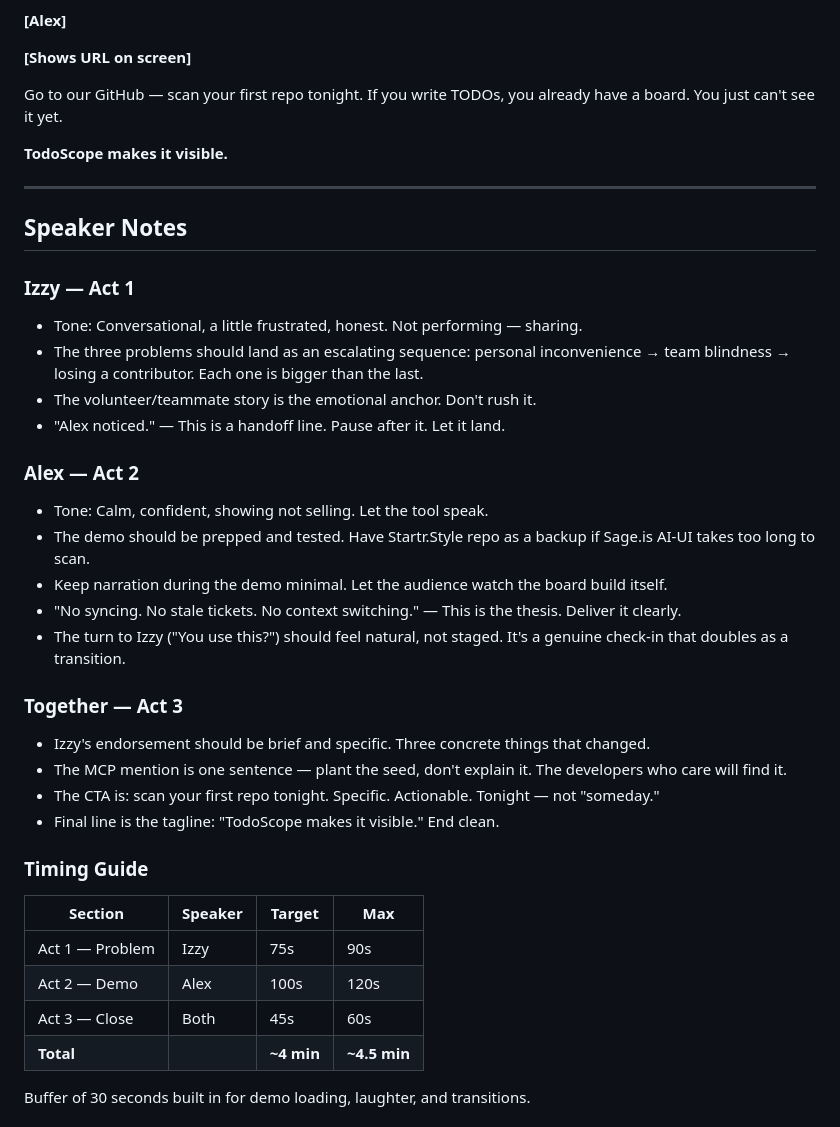
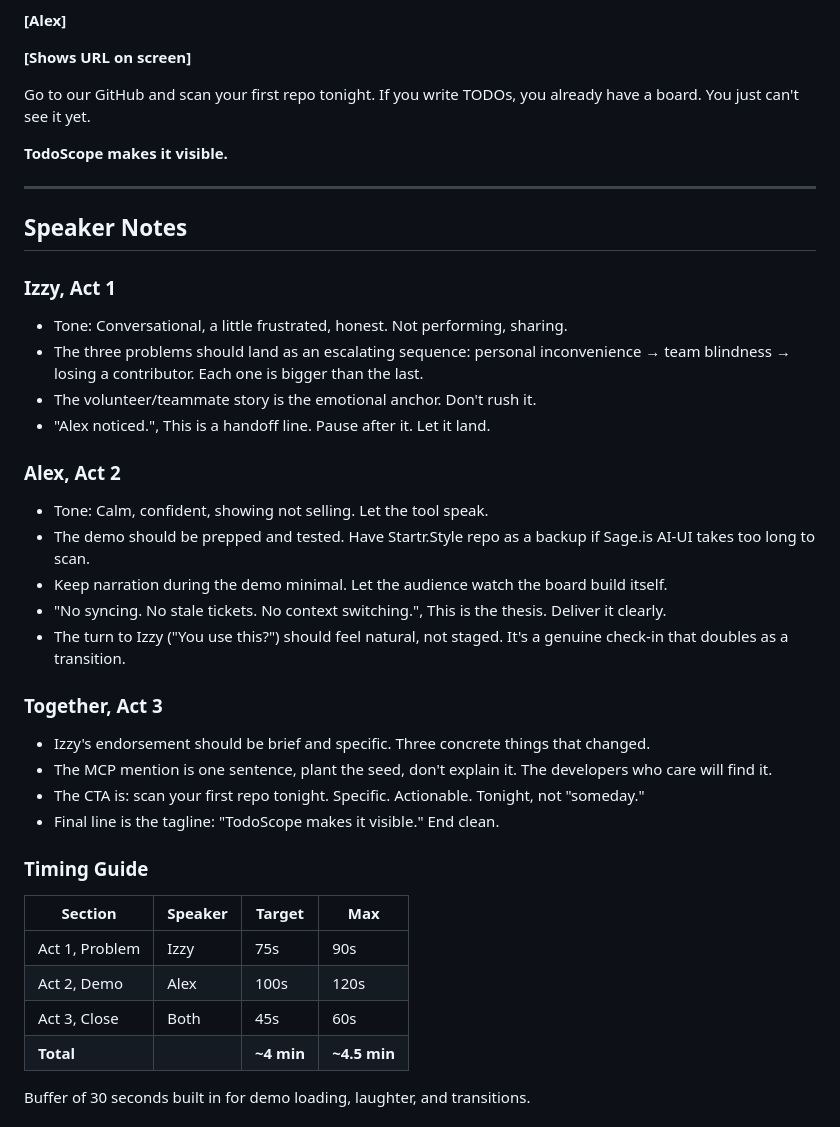
Before and after one commit to Startr/WEB-MCPO-Repo_scanner, a Markdown page: docs/present/07-five-min-duo.md, the part around one of its changes. Drawn GitHub-style.

```diff
--- a/docs/present/07-five-min-duo.md
+++ b/docs/present/07-five-min-duo.md
@@ -79,7 +79,7 @@ We built this because we needed it. We're sharing it because you probably do too
 
 **[Shows URL on screen]**
 
-Go to our GitHub — scan your first repo tonight. If you write TODOs, you already have a board. You just can't see it yet.
+Go to our GitHub and scan your first repo tonight. If you write TODOs, you already have a board. You just can't see it yet.
 
 **TodoScope makes it visible.**
 
@@ -87,31 +87,31 @@ Go to our GitHub — scan your first repo tonight. If you write TODOs, you alrea
 
 ## Speaker Notes
 
-### Izzy — Act 1
-- Tone: Conversational, a little frustrated, honest. Not performing — sharing.
+### Izzy, Act 1
+- Tone: Conversational, a little frustrated, honest. Not performing, sharing.
 - The three problems should land as an escalating sequence: personal inconvenience → team blindness → losing a contributor. Each one is bigger than the last.
 - The volunteer/teammate story is the emotional anchor. Don't rush it.
-- "Alex noticed." — This is a handoff line. Pause after it. Let it land.
+- "Alex noticed.", This is a handoff line. Pause after it. Let it land.
 
-### Alex — Act 2
+### Alex, Act 2
 - Tone: Calm, confident, showing not selling. Let the tool speak.
 - The demo should be prepped and tested. Have Startr.Style repo as a backup if Sage.is AI-UI takes too long to scan.
 - Keep narration during the demo minimal. Let the audience watch the board build itself.
-- "No syncing. No stale tickets. No context switching." — This is the thesis. Deliver it clearly.
+- "No syncing. No stale tickets. No context switching.", This is the thesis. Deliver it clearly.
 - The turn to Izzy ("You use this?") should feel natural, not staged. It's a genuine check-in that doubles as a transition.
 
-### Together — Act 3
+### Together, Act 3
 - Izzy's endorsement should be brief and specific. Three concrete things that changed.
-- The MCP mention is one sentence — plant the seed, don't explain it. The developers who care will find it.
-- The CTA is: scan your first repo tonight. Specific. Actionable. Tonight — not "someday."
+- The MCP mention is one sentence, plant the seed, don't explain it. The developers who care will find it.
+- The CTA is: scan your first repo tonight. Specific. Actionable. Tonight, not "someday."
 - Final line is the tagline: "TodoScope makes it visible." End clean.
 
 ### Timing Guide
 | Section | Speaker | Target | Max |
 |---------|---------|--------|-----|
-| Act 1 — Problem | Izzy | 75s | 90s |
-| Act 2 — Demo | Alex | 100s | 120s |
-| Act 3 — Close | Both | 45s | 60s |
+| Act 1, Problem | Izzy | 75s | 90s |
+| Act 2, Demo | Alex | 100s | 120s |
+| Act 3, Close | Both | 45s | 60s |
 | **Total** | | **~4 min** | **~4.5 min** |
 
 Buffer of 30 seconds built in for demo loading, laughter, and transitions.
```
Also changed, not shown: other parts of docs/present/07-five-min-duo.md (+17 -17 lines), docs/TODO_CONVENTION.md (added, +381 -0 lines).
